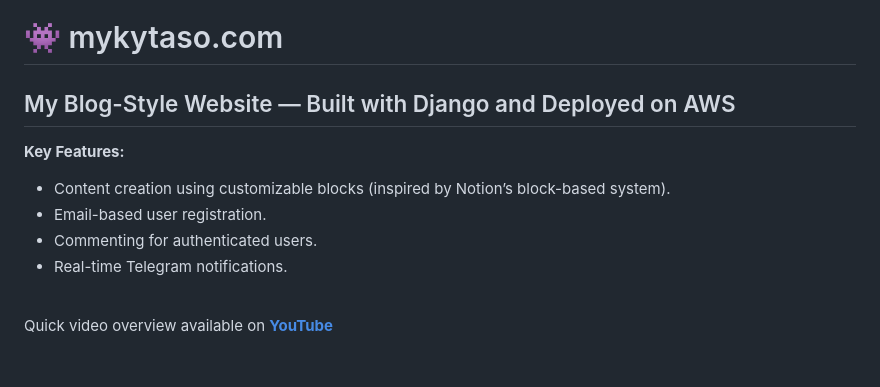
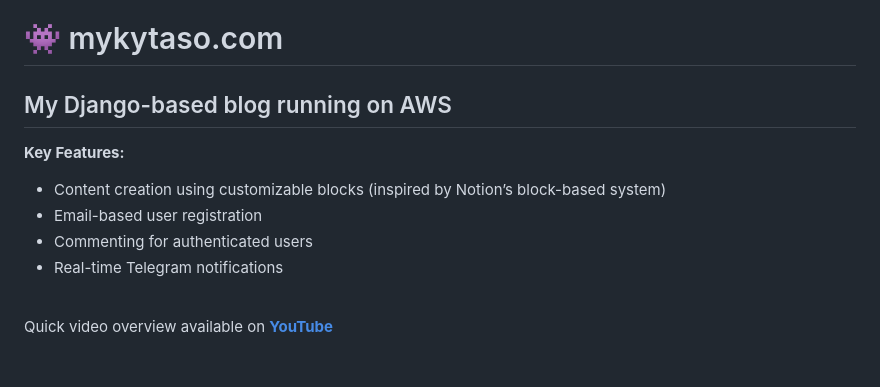
Before and after one commit to mykytaso/mykytaso_app, a Markdown page: README.md, the part around the change. GitHub-like rendering.

```diff
--- a/README.md
+++ b/README.md
@@ -1,13 +1,13 @@
 # 👾 mykytaso.com
 
 
-## My Blog-Style Website — Built with Django and Deployed on AWS
+## My Django-based blog running on AWS
 
 **Key Features:**
-- Content creation using customizable blocks (inspired by Notion’s block-based system).
-- Email-based user registration.
-- Commenting for authenticated users.
-- Real-time Telegram notifications.
+- Content creation using customizable blocks (inspired by Notion’s block-based system)
+- Email-based user registration
+- Commenting for authenticated users
+- Real-time Telegram notifications
 
 <br>
 
```
